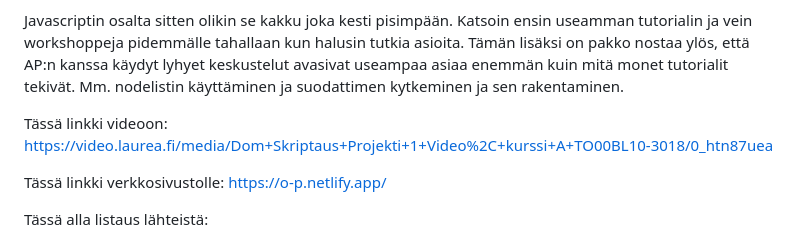
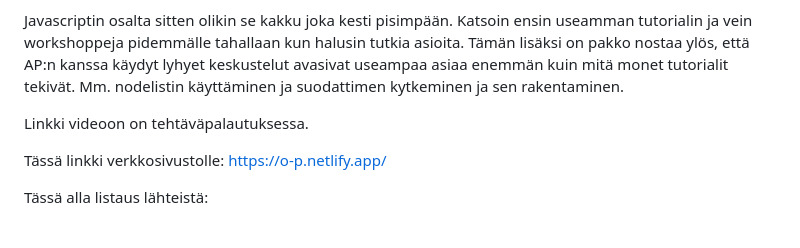
Before and after one commit to 0llipu/Projekti-1-Dom-skriptaus, a Markdown page: README.md, the part around the change. Drawn GitHub-style.

Commit message:
removed one link

```diff
--- a/README.md
+++ b/README.md
@@ -6,7 +6,7 @@ Käytin tähän viimeisen 3 viikon aikana vähintään 40 tuntia tehokasta työt
 Javascriptin osalta sitten olikin se kakku joka kesti pisimpään. Katsoin ensin useamman tutorialin ja vein workshoppeja pidemmälle tahallaan kun halusin tutkia asioita.
 Tämän lisäksi on pakko nostaa ylös, että AP:n kanssa käydyt lyhyet keskustelut avasivat useampaa asiaa enemmän kuin mitä monet tutorialit tekivät. Mm. nodelistin käyttäminen ja suodattimen kytkeminen ja sen rakentaminen.
 
-Tässä linkki videoon: https://video.laurea.fi/media/Dom+Skriptaus+Projekti+1+Video%2C+kurssi+A+TO00BL10-3018/0_htn87uea
+Linkki videoon on tehtäväpalautuksessa.
 
 Tässä linkki verkkosivustolle: https://o-p.netlify.app/
 
```
